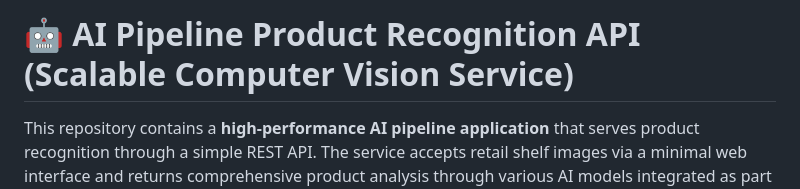
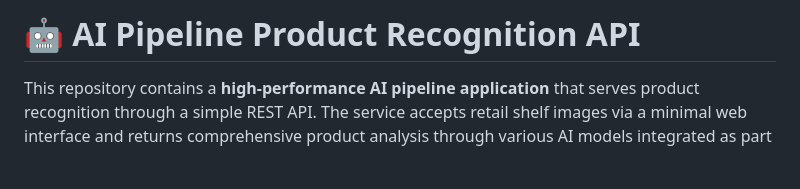
Before and after one commit to pinak01/Infilect-AI, a Markdown page: readme.md, the part around the change. Rendered like a GitHub page; blank space fills up the shorter version.

```diff
--- a/readme.md
+++ b/readme.md
@@ -1,4 +1,4 @@
-# 🤖 AI Pipeline Product Recognition API (Scalable Computer Vision Service)
+# 🤖 AI Pipeline Product Recognition API
 
 This repository contains a **high-performance AI pipeline application** that serves product recognition through a simple REST API. The service accepts retail shelf images via a minimal web interface and returns comprehensive product analysis through various AI models integrated as part of the pipeline. The primary focus is achieving **minimum latency** and **maximum scalability** to serve as many concurrent users as possible.
 
```
